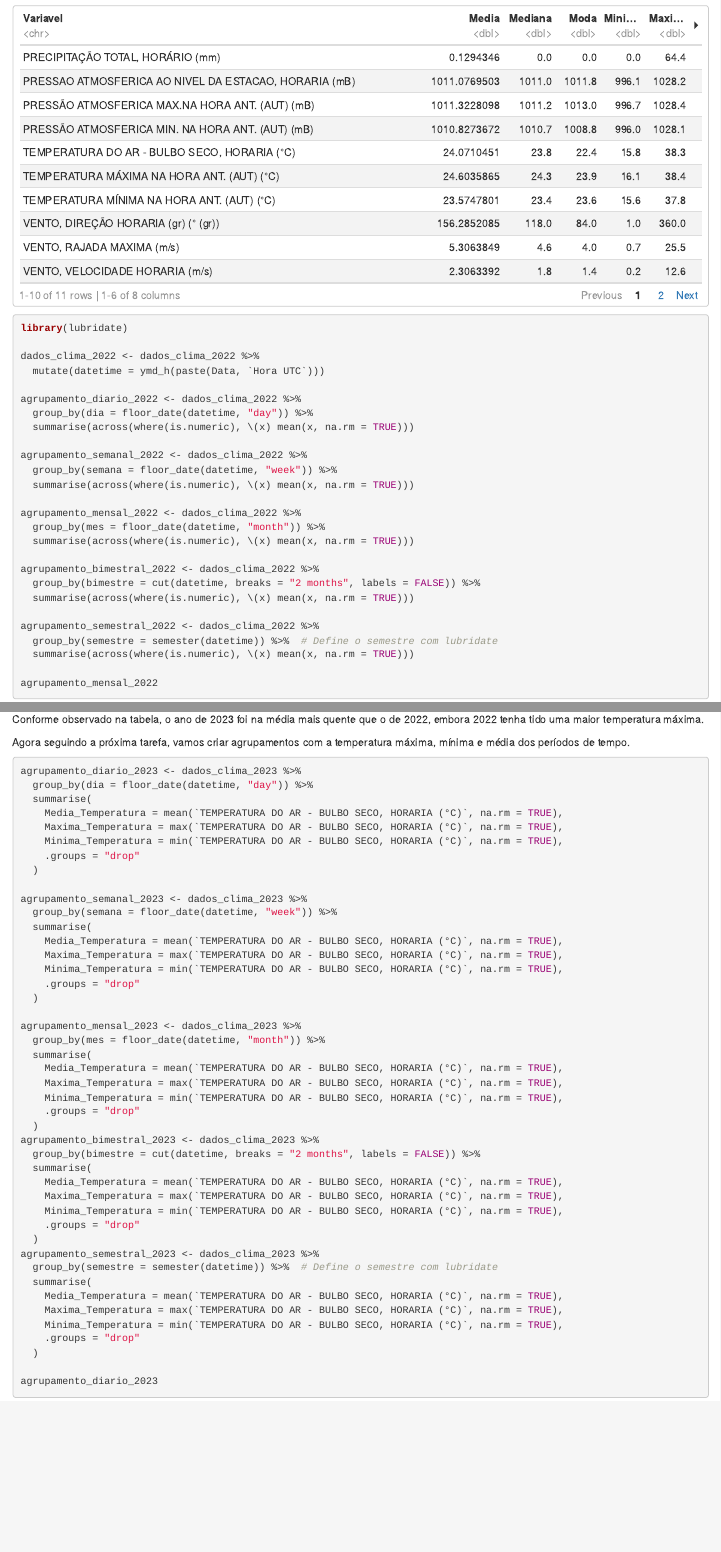
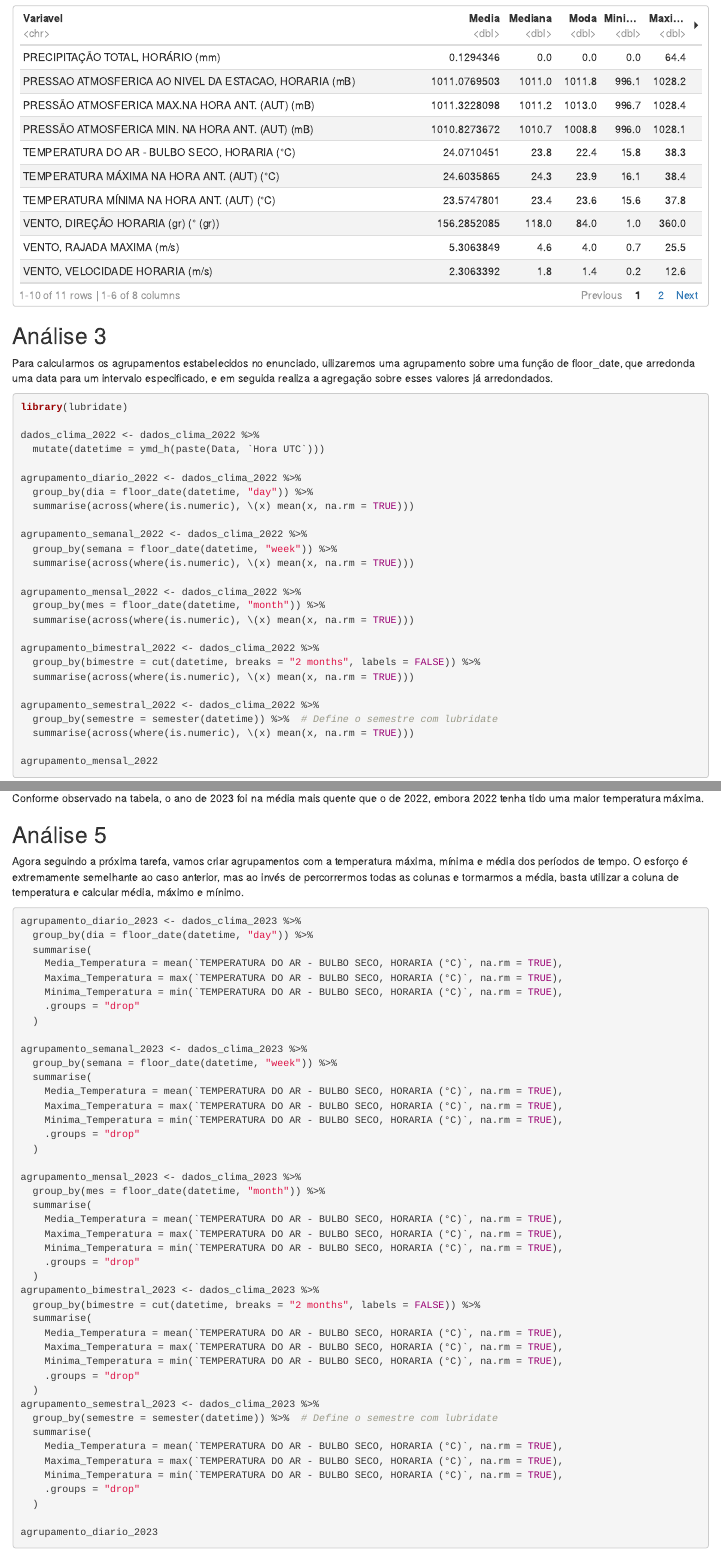
Before and after one commit to BarbaraCerqueira/COS624-Avaliacao02, an R Markdown document (analise-clima.Rmd): the page in a window 1100 px wide, from 7780 px down before the commit and from 7920 px down after it, so that both start at the same text, and a second part further down, joined at a grey line. The pictures show the output file analise-clima.html that the author committed with the source, opened offline.

Commit message:
Realizada estruturação

````diff
--- a/analise-clima.Rmd
+++ b/analise-clima.Rmd
@@ -222,7 +225,9 @@ estatisticas <- dados_clima_2023 %>%
 
 estatisticas
 ```
+## Análise 3
 
+Para calcularmos os agrupamentos estabelecidos no enunciado, uilizaremos uma agrupamento sobre uma função de floor_date, que arredonda uma data para um intervalo especificado, e em seguida realiza a agregação sobre esses valores já arredondados.
 ```{r}
 library(lubridate)
 
@@ -302,7 +308,8 @@ estatisticas_diarias
 ```
 Conforme observado na tabela, o ano de 2023 foi na média mais quente que o de 2022, embora 2022 tenha tido uma maior temperatura máxima.
 
-Agora seguindo a próxima tarefa, vamos criar agrupamentos com a temperatura máxima, mínima e média dos períodos de tempo.
+## Análise 5
+Agora seguindo a próxima tarefa, vamos criar agrupamentos com a temperatura máxima, mínima e média dos períodos de tempo. O esforço é extremamente semelhante ao caso anterior, mas ao invés de percorrermos todas as colunas e tormarmos a média, basta utilizar a coluna de temperatura e calcular média, máximo e mínimo.
 
 ```{r}
 agrupamento_diario_2023 <- dados_clima_2023 %>%
````
Also changed, not shown: analise-clima.html, analise-clima.nb.html, analise-clima.Rmd (6 more changed lines).
